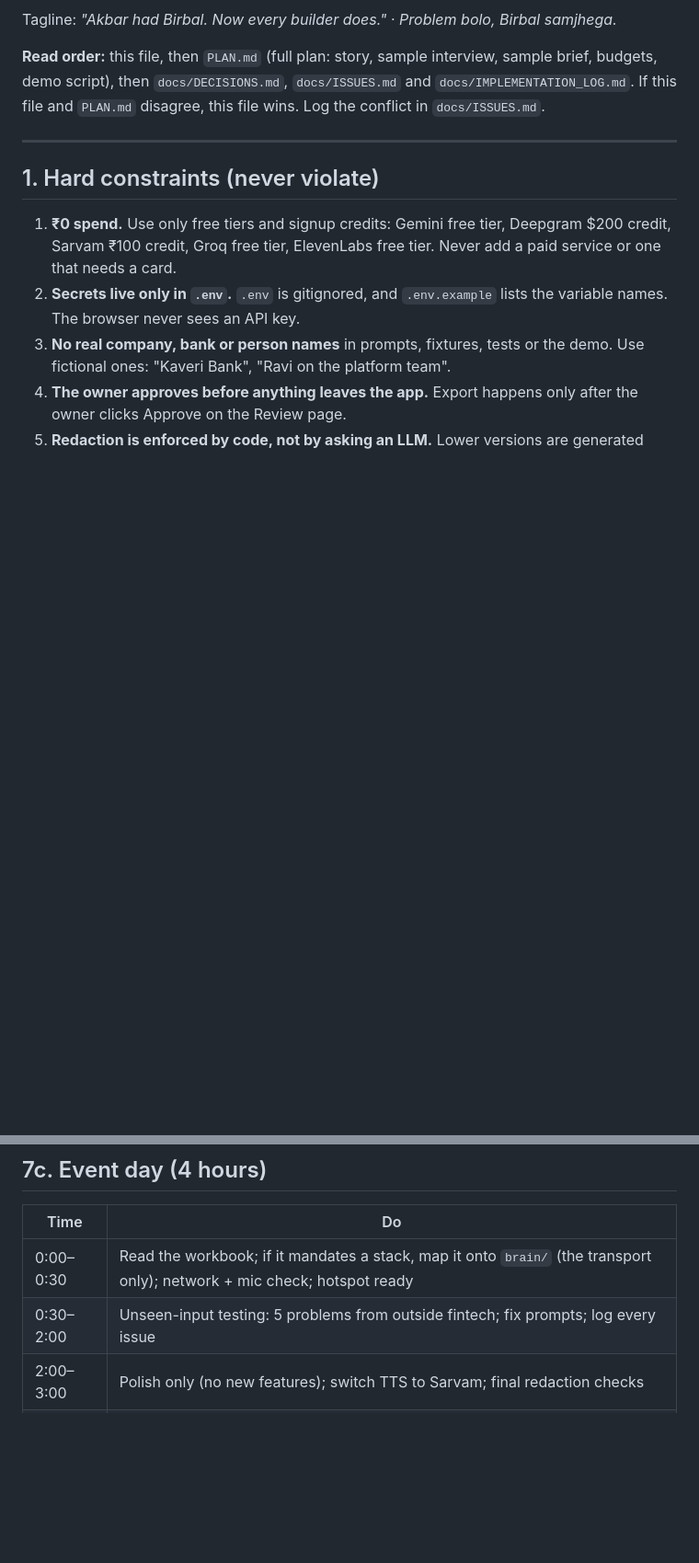
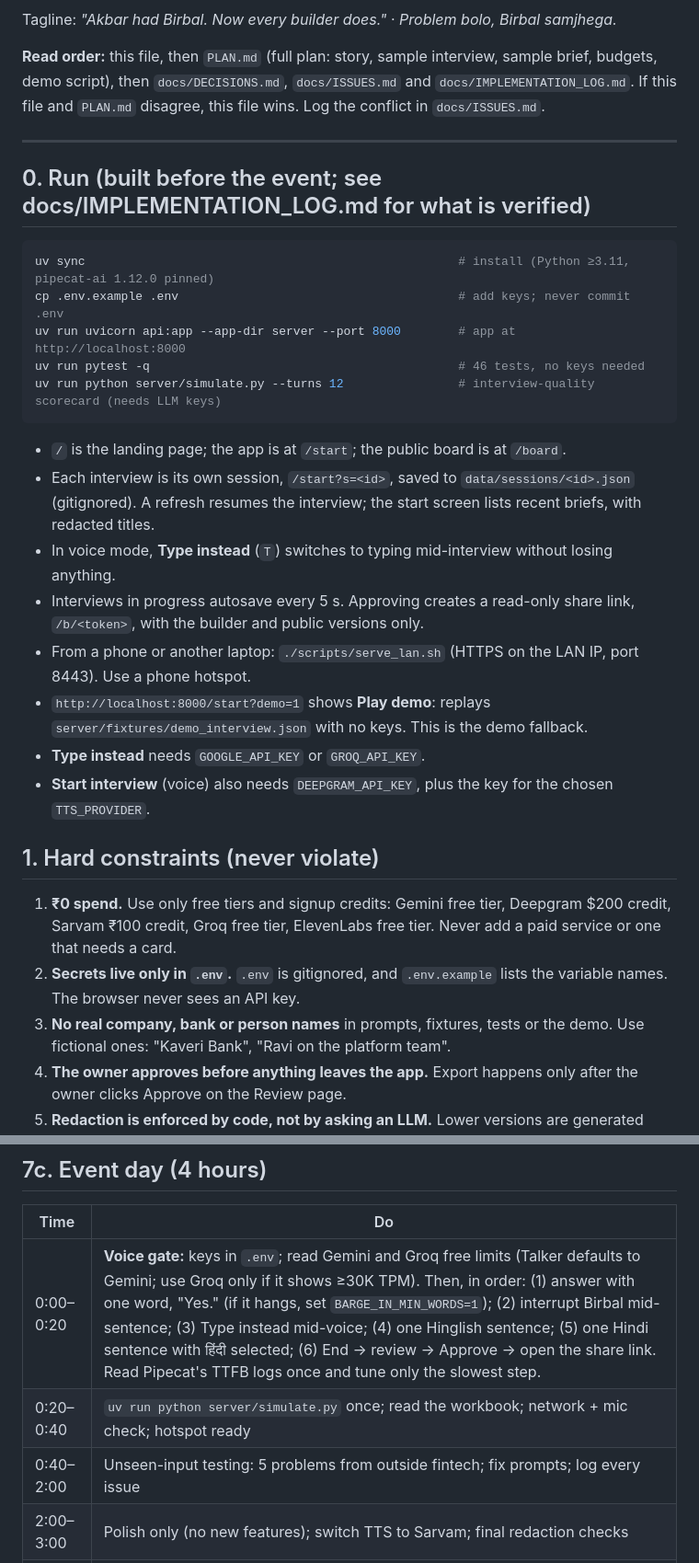
Before and after one commit to Venkat-Kolasani/Birbal_Voice-AI-Agent, a Markdown page: AGENTS.md, 2 parts joined by grey strips. Shown at 92% size. GitHub-like rendering; blank space fills up the shorter version.

Commit message:
docs: run instructions, routes, controller order, voice-test checklist

````diff
--- a/AGENTS.md
+++ b/AGENTS.md
@@ -7,6 +7,24 @@ Tagline: *"Akbar had Birbal. Now every builder does."* · *Problem bolo, Birbal
 **Read order:** this file, then `PLAN.md` (full plan: story, sample interview, sample brief, budgets, demo script), then `docs/DECISIONS.md`, `docs/ISSUES.md` and `docs/IMPLEMENTATION_LOG.md`. If this file and `PLAN.md` disagree, this file wins. Log the conflict in `docs/ISSUES.md`.
 
 ---
+
+## 0. Run (built before the event; see docs/IMPLEMENTATION_LOG.md for what is verified)
+
+```bash
+uv sync                                                    # install (Python ≥3.11, pipecat-ai 1.12.0 pinned)
+cp .env.example .env                                       # add keys; never commit .env
+uv run uvicorn api:app --app-dir server --port 8000        # app at http://localhost:8000
+uv run pytest -q                                           # 46 tests, no keys needed
+uv run python server/simulate.py --turns 12                # interview-quality scorecard (needs LLM keys)
+```
+- `/` is the landing page; the app is at `/start`; the public board is at `/board`.
+- Each interview is its own session, `/start?s=<id>`, saved to `data/sessions/<id>.json` (gitignored). A refresh resumes the interview; the start screen lists recent briefs, with redacted titles.
+- In voice mode, **Type instead** (`T`) switches to typing mid-interview without losing anything.
+- Interviews in progress autosave every 5 s. Approving creates a read-only share link, `/b/<token>`, with the builder and public versions only.
+- From a phone or another laptop: `./scripts/serve_lan.sh` (HTTPS on the LAN IP, port 8443). Use a phone hotspot.
+- `http://localhost:8000/start?demo=1` shows **Play demo**: replays `server/fixtures/demo_interview.json` with no keys. This is the demo fallback.
+- **Type instead** needs `GOOGLE_API_KEY` or `GROQ_API_KEY`.
+- **Start interview** (voice) also needs `DEEPGRAM_API_KEY`, plus the key for the chosen `TTS_PROVIDER`.
 
 ## 1. Hard constraints (never violate)
 
@@ -185,8 +203,9 @@ Known limit, to state in the pitch: paraphrases are not caught, which is why ste
 
 | Time | Do |
 |---|---|
-| 0:00–0:30 | Read the workbook; if it mandates a stack, map it onto `brain/` (the transport only); network + mic check; hotspot ready |
-| 0:30–2:00 | Unseen-input testing: 5 problems from outside fintech; fix prompts; log every issue |
+| 0:00–0:20 | **Voice gate:** keys in `.env`; read Gemini and Groq free limits (Talker defaults to Gemini; use Groq only if it shows ≥30K TPM). Then, in order: (1) answer with one word, "Yes." (if it hangs, set `BARGE_IN_MIN_WORDS=1`); (2) interrupt Birbal mid-sentence; (3) Type instead mid-voice; (4) one Hinglish sentence; (5) one Hindi sentence with हिंदी selected; (6) End → review → Approve → open the share link. Read Pipecat's TTFB logs once and tune only the slowest step. |
+| 0:20–0:40 | `uv run python server/simulate.py` once; read the workbook; network + mic check; hotspot ready |
+| 0:40–2:00 | Unseen-input testing: 5 problems from outside fintech; fix prompts; log every issue |
 | 2:00–3:00 | Polish only (no new features); switch TTS to Sarvam; final redaction checks |
 | 3:00–4:00 | Rehearse the demo 3×; record the backup video; charge the laptop |
 
````
Also changed, not shown: other parts of AGENTS.md (+3 -3 lines).
